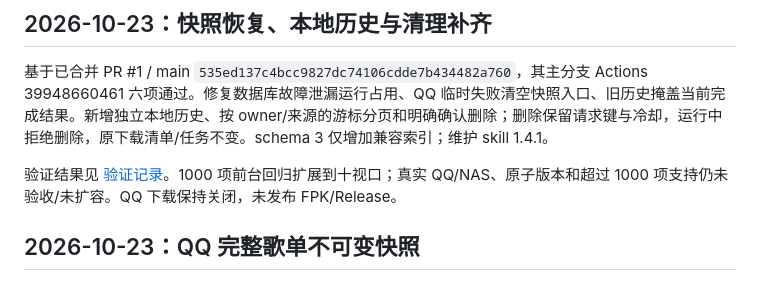
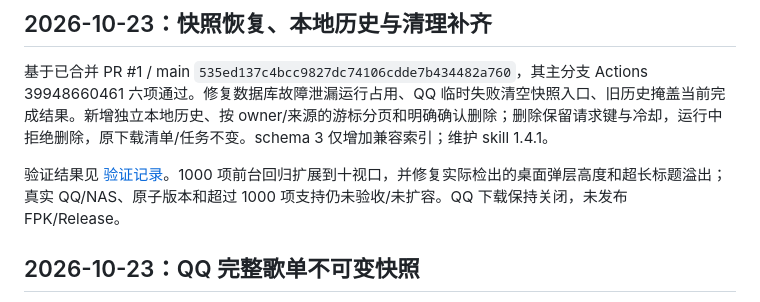
Before and after one commit to Surc/fnos_music_hub, a Markdown page: docs/ITERATION.md, the part around the change. Rendered like a GitHub page.

```diff
--- a/docs/ITERATION.md
+++ b/docs/ITERATION.md
@@ -4,7 +4,7 @@
 
 基于已合并 PR #1 / main `535ed137c4bcc9827dc74106cdde7b434482a760`，其主分支 Actions 39948660461 六项通过。修复数据库故障泄漏运行占用、QQ 临时失败清空快照入口、旧历史掩盖当前完成结果。新增独立本地历史、按 owner/来源的游标分页和明确确认删除；删除保留请求键与冷却，运行中拒绝删除，原下载清单/任务不变。schema 3 仅增加兼容索引；维护 skill 1.4.1。
 
-验证结果见 [验证记录](VALIDATION.md)。1000 项前台回归扩展到十视口；真实 QQ/NAS、原子版本和超过 1000 项支持仍未验收/未扩容。QQ 下载保持关闭，未发布 FPK/Release。
+验证结果见 [验证记录](VALIDATION.md)。1000 项前台回归扩展到十视口，并修复实际检出的桌面弹层高度和超长标题溢出；真实 QQ/NAS、原子版本和超过 1000 项支持仍未验收/未扩容。QQ 下载保持关闭，未发布 FPK/Release。
 
 ## 2026-10-23：QQ 完整歌单不可变快照
 
```
Also changed, not shown: docs/UI_REVIEW.md (+1 -1 lines), docs/VALIDATION.md (+9 -1 lines).
